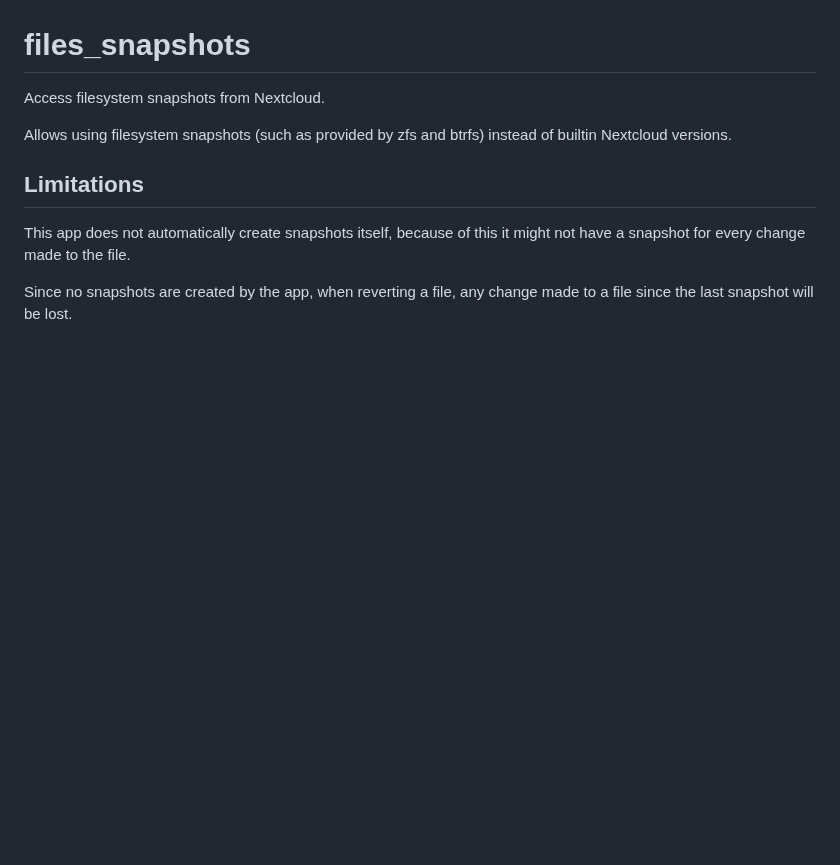
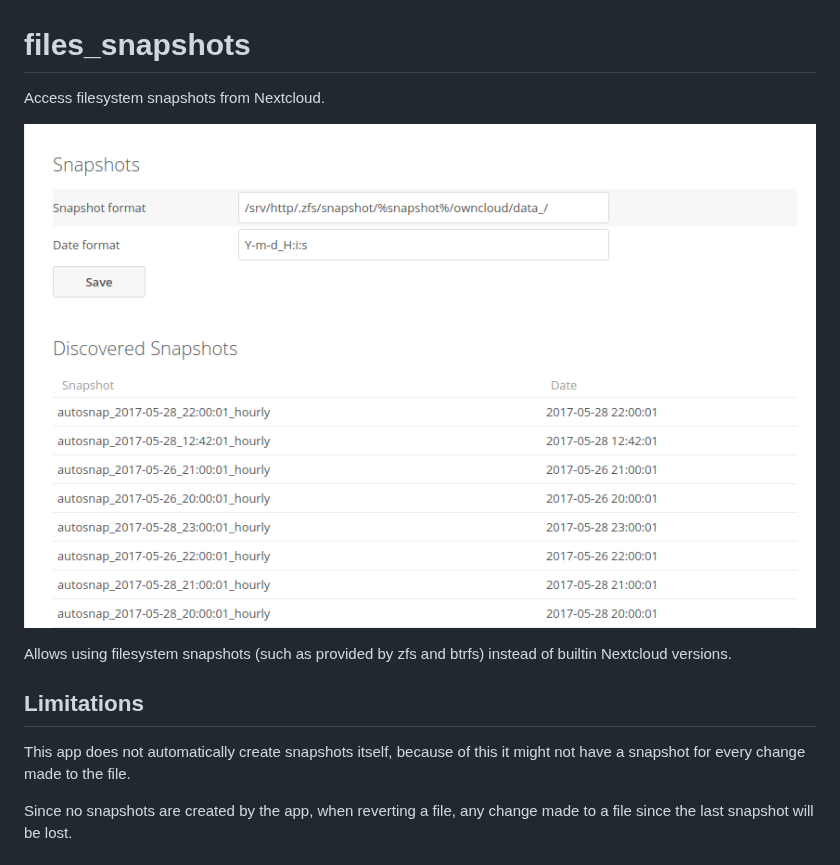
Before and after one commit to icewind1991/files_snapshots, a Markdown page: README.md, the part around the change. Rendered like a GitHub page; pictures changed too: screenshots/settings.png (added); blank space fills up the shorter version.

Commit message:
update readme
Signed-off-by: Robin Appelman <robin@icewind.nl>

```diff
--- a/README.md
+++ b/README.md
@@ -1,6 +1,8 @@
 # files_snapshots
 
 Access filesystem snapshots from Nextcloud.
+
+![settings](screenshots/settings.png)
 
 Allows using filesystem snapshots (such as provided by zfs and btrfs) instead of builtin Nextcloud versions.
 
```
Also changed, not shown: screenshots/versions.png (added).
